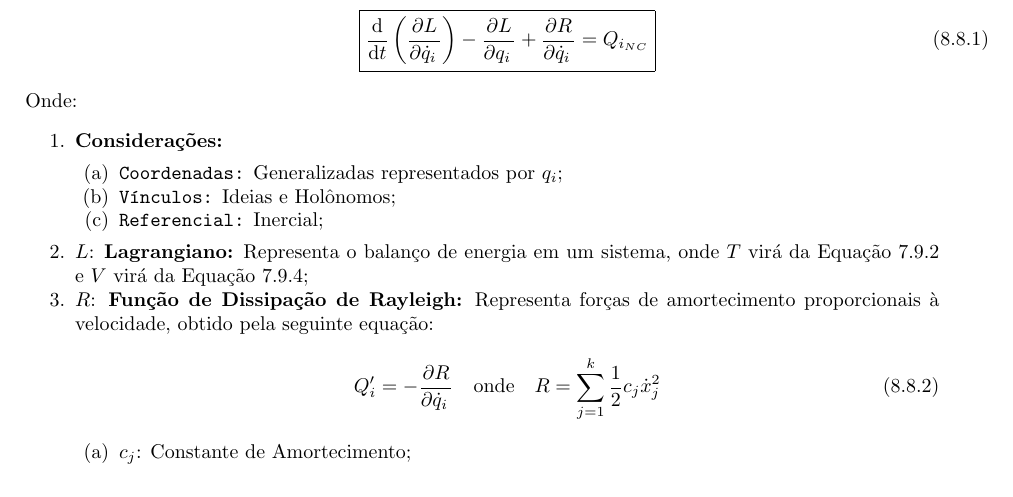
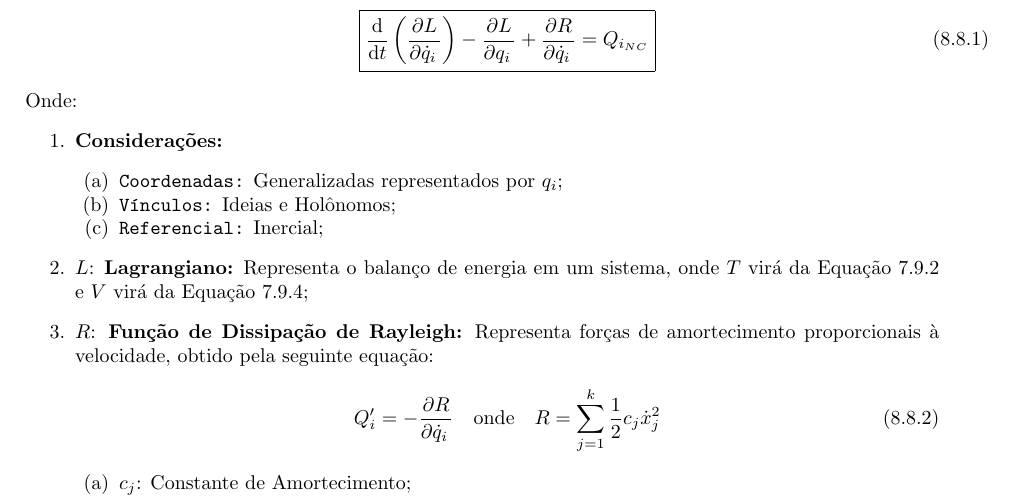
Before and after one commit to tr0fin0/classes_unicamp, a LaTeX document (em404/em404.tex): part of page 37 of 37, cut so that both start at the same text. Compiled offline with pdfLaTeX.

Commit message:
:pencil2: item space

```diff
--- a/em404/em404.tex
+++ b/em404/em404.tex
@@ -2040,7 +2040,7 @@
                     }
                 \end{equation}
             Onde:
-                \begin{enumerate}[rightmargin = \leftmargin, noitemsep]
+                \begin{enumerate}[rightmargin = \leftmargin]
                     \item \textbf{Considerações:}
                         \begin{enumerate}[noitemsep]
                             \item \texttt{Coordenadas:} Generalizadas representados por $q_{i}$;
```
